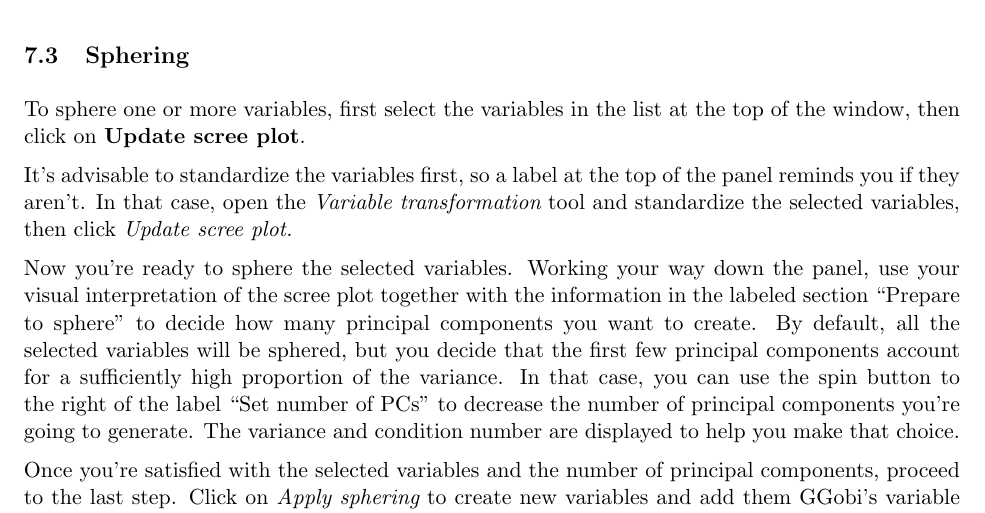
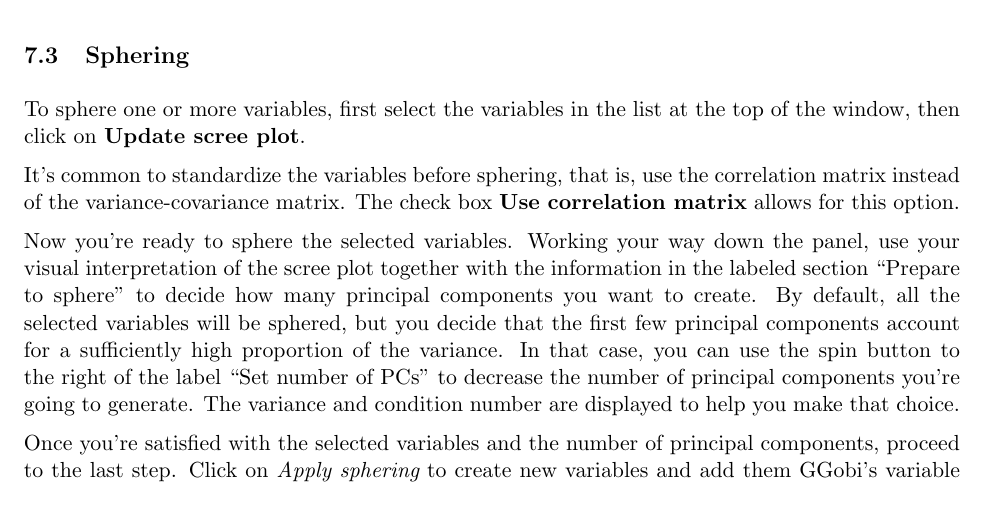
Before and after one commit to ggobi/ggobi, a LaTeX paper (notes/manual.tex): part of page 22 of 31 before the commit and part of page 22 of 30 after it, cut so that both start at the same text. Compiled offline with pdfLaTeX.

Commit message:
modified sphering section.

```diff
--- a/notes/manual.tex
+++ b/notes/manual.tex
@@ -1228,10 +1228,9 @@ transformations are not linear; they include sorting and ranking.
 To sphere one or more variables, first select the variables in the list
 at the top of the window, then click on {\bf Update scree plot}.
 
-It's advisable to standardize the variables first, so a label at the top
-of the panel reminds you if they aren't.  In that case, open the {\em
-Variable transformation} tool and standardize the selected variables,
-then click {\em Update scree plot.}
+It's common to standardize the variables before sphering, that is, use
+the correlation matrix instead of the variance-covariance matrix. The
+check box {\bf Use correlation matrix} allows for this option.
 
 Now you're ready to sphere the selected variables.  Working your way down
 the panel, use your visual interpretation of the scree plot together
```
